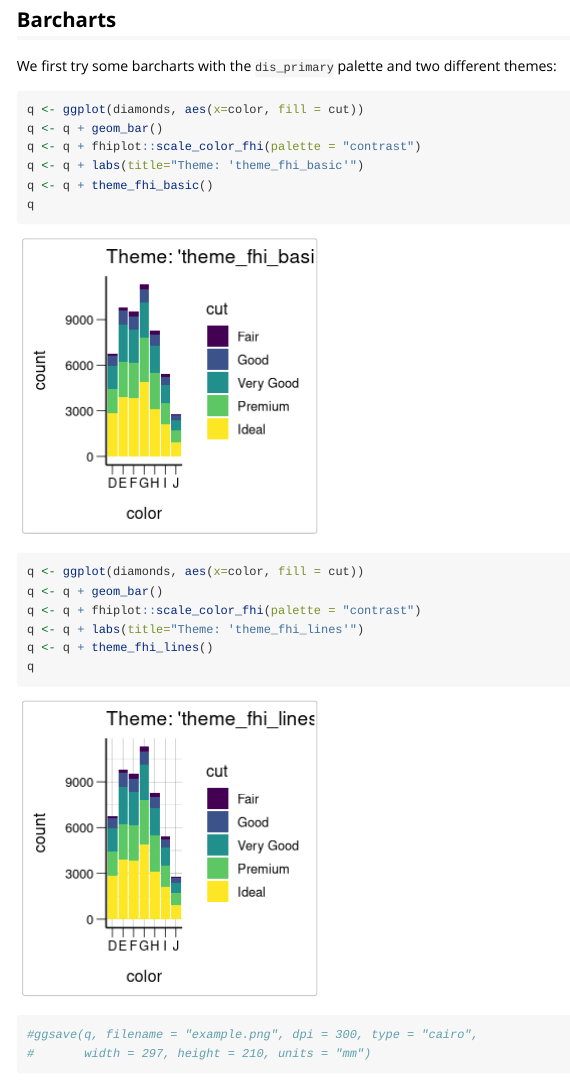
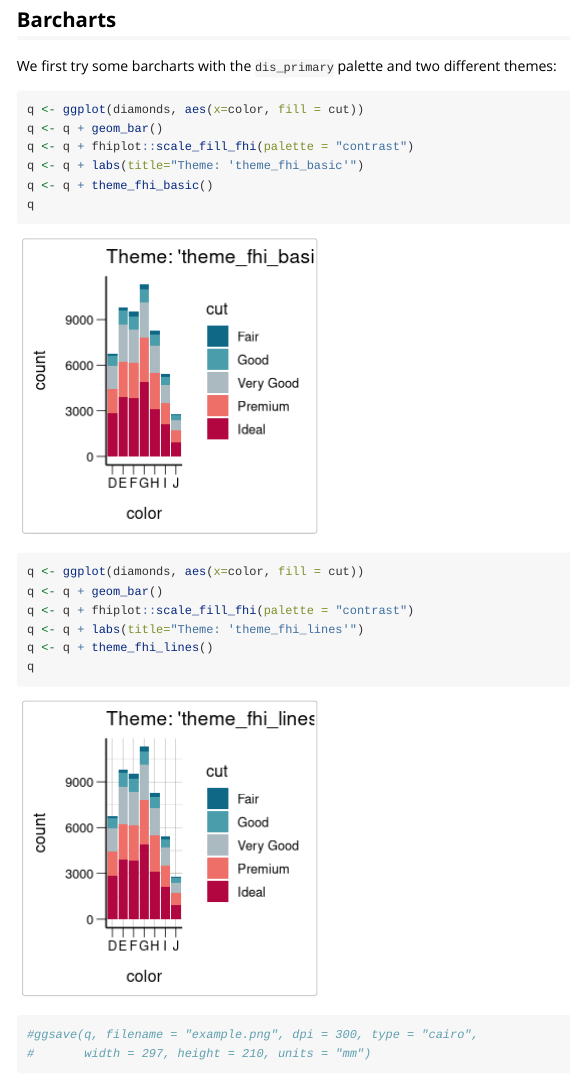
Before and after one commit to folkehelseinstituttet/fhiplot, an R Markdown document (vignettes/themes.Rmd): the page in a window 1100 px wide, from 1220 px down. Rendered offline with R 4.5, knitr and Pandoc, with nearby package versions.

Commit message:
Update themes.Rmd

````diff
--- a/vignettes/themes.Rmd
+++ b/vignettes/themes.Rmd
@@ -51,7 +51,7 @@ We first try some barcharts with the `dis_primary` palette and two different the
 ```{r}
 q <- ggplot(diamonds, aes(x=color, fill = cut))
 q <- q + geom_bar()
-q <- q + fhiplot::scale_color_fhi(palette = "contrast")
+q <- q + fhiplot::scale_fill_fhi(palette = "contrast")
 q <- q + labs(title="Theme: 'theme_fhi_basic'")
 q <- q + theme_fhi_basic()
 q
@@ -60,7 +60,7 @@ q
 ```{r}
 q <- ggplot(diamonds, aes(x=color, fill = cut))
 q <- q + geom_bar()
-q <- q + fhiplot::scale_color_fhi(palette = "contrast")
+q <- q + fhiplot::scale_fill_fhi(palette = "contrast")
 q <- q + labs(title="Theme: 'theme_fhi_lines'")
 q <- q + theme_fhi_lines()
 q
````
